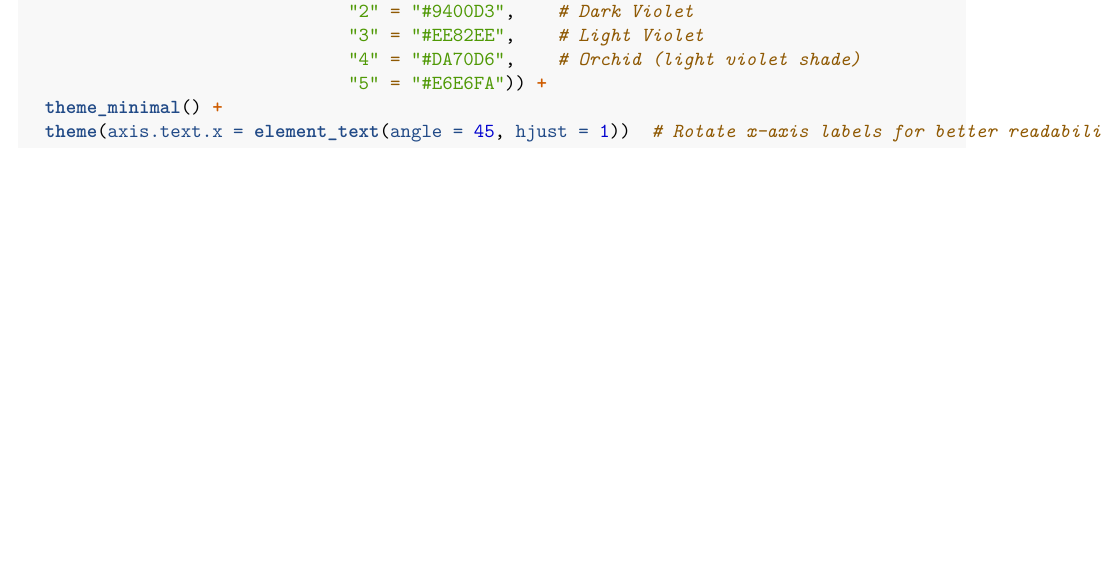
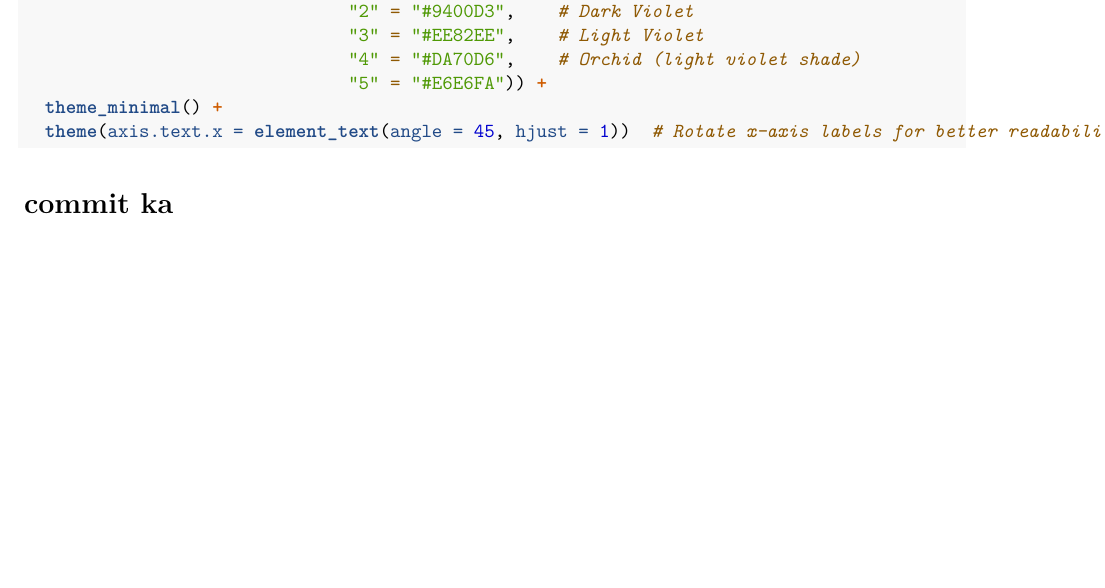
Before and after one commit to ienoiaa/ienoia, an R Markdown document (worksheets/worksheet_4c/RWorksheet_calvario#4c.Rmd): part of page 6 of 6, cut so that both start at the same text, the shorter picture padded with empty space. Rendered offline with R 4.5, knitr and Pandoc, then LaTeX, with nearby package versions; the code chunks are not run, so their results and figures are left out.

Commit message:
updated to 6

````diff
--- a/worksheets/worksheet_4c/RWorksheet_calvario#4c.Rmd
+++ b/worksheets/worksheet_4c/RWorksheet_calvario#4c.Rmd
@@ -257,3 +257,5 @@ ggplot(traffic, aes(x = DateTime, y = Vehicles, color = factor(Junction))) +
   theme_minimal() +
   theme(axis.text.x = element_text(angle = 45, hjust = 1))  # Rotate x-axis labels for better readability
 ```
+
+# commit ka
````
Also changed, not shown: worksheets/worksheet_4c/RWorksheet_calvario-4c.pdf.
